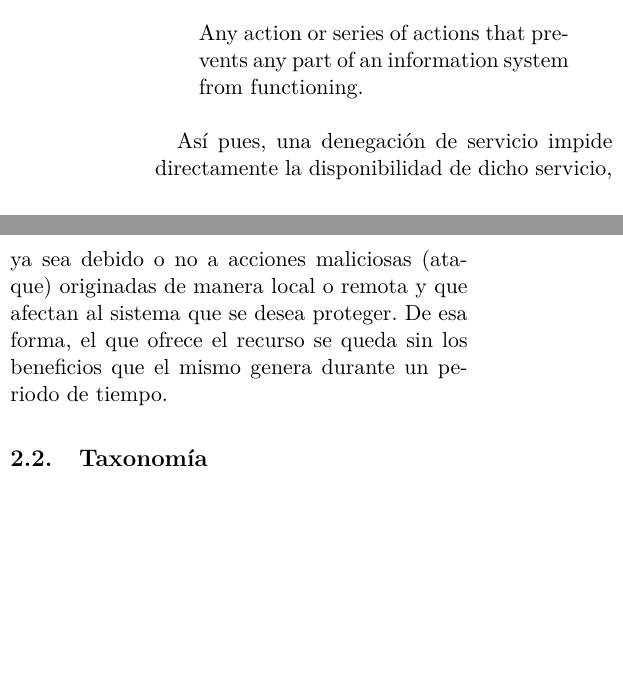
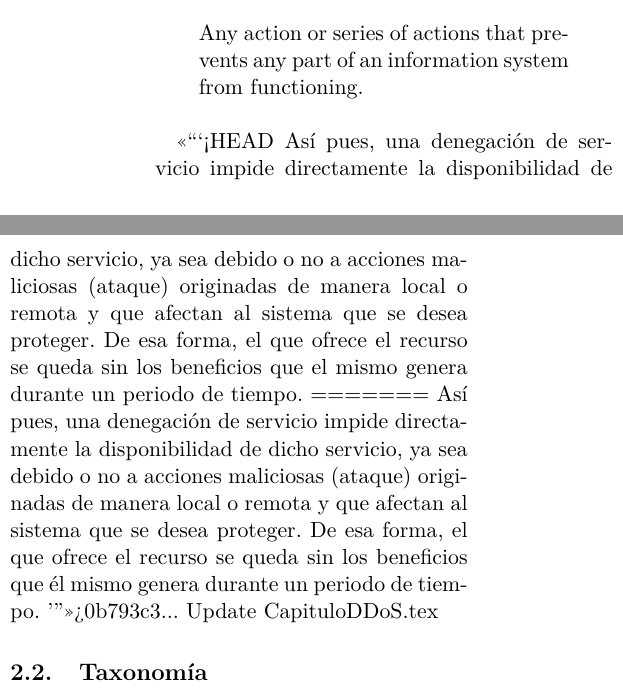
Before and after one commit to RaquelCampuzano/proyecto, a LaTeX paper (articulo/articulo.tex, which reads articulo/CapituloDDoS/CapituloDDoS.tex): two parts of the columns of page 2 of 11, joined at a grey line, cut so that both start at the same text, the shorter picture padded with empty space. Compiled offline with pdfLaTeX.

Commit message:
Update CapituloDDoS.tex

```diff
--- a/articulo/CapituloDDoS/CapituloDDoS.tex
+++ b/articulo/CapituloDDoS/CapituloDDoS.tex
@@ -14,10 +14,17 @@ Por su parte, el \gls{CNSS} ofrece una definición más general \cite{CCNS_DDoS_
  Any action or series of actions that prevents any part of an information system from functioning.
 \end{quote}
 
+<<<<<<< HEAD
 Así pues, una denegación de servicio impide directamente la disponibilidad de dicho servicio, ya sea debido o no
 a acciones maliciosas (ataque) originadas de manera local o remota y que afectan al sistema que se desea
 proteger.
 De esa forma, el que ofrece el recurso se queda sin los beneficios que el mismo genera durante un periodo de tiempo. %TODO: Reescribir.Esta última frase es muy confusa.
+=======
+Así pues, una denegación de servicio impide directamente la disponibilidad de dicho servicio, ya sea debido o no
+a acciones maliciosas (ataque) originadas de manera local o remota y que afectan al sistema que se desea
+proteger.
+De esa forma, el que ofrece el recurso se queda sin los beneficios que él mismo genera durante un periodo de tiempo. %TODO: Reescribir.Esta última frase es muy confusa.
+>>>>>>> 0b793c3... Update CapituloDDoS.tex
 
 \subsection{Taxonomía}\label{ssec:dos taxonomia}
 
```
